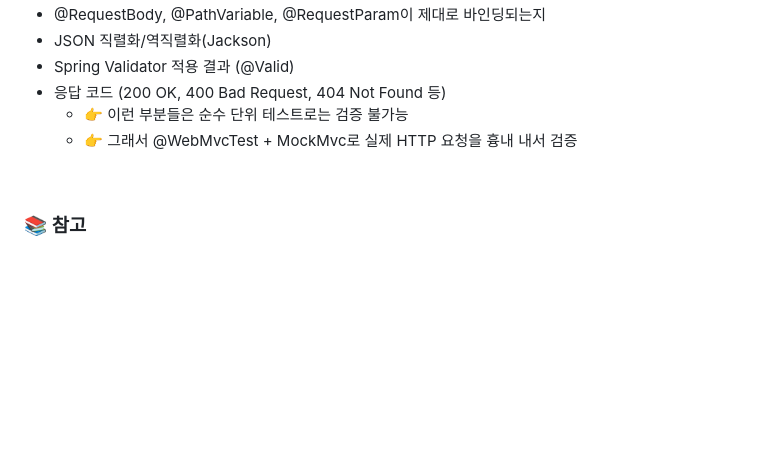
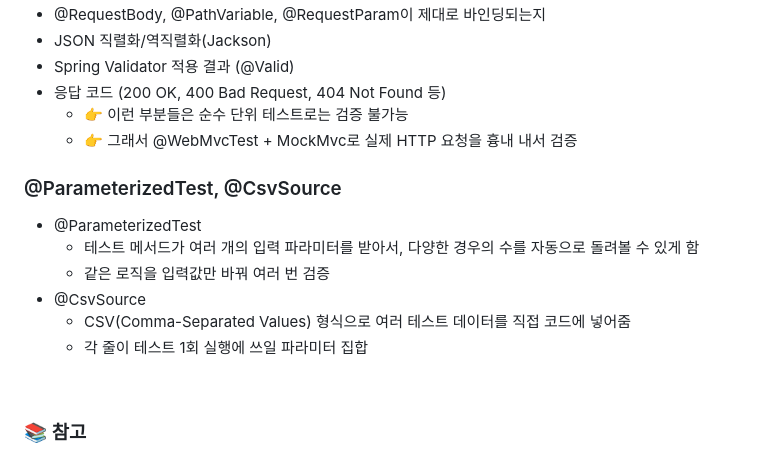
Before and after one commit to HJ0216/TIL, a Markdown page: SpringBoot.md, the part around the change. Drawn GitHub-style; blank space fills up the shorter version.

Commit message:
📝Docs: SpringBoot 내용 추가
- @ParameterizedTest, @CsvSource

```diff
--- a/SpringBoot.md
+++ b/SpringBoot.md
@@ -601,6 +601,15 @@ class UserServiceIntegrationTest {
   * 👉 그래서 @WebMvcTest + MockMvc로 실제 HTTP 요청을 흉내 내서 검증
 
 
+### @ParameterizedTest, @CsvSource
+* @ParameterizedTest
+  * 테스트 메서드가 여러 개의 입력 파라미터를 받아서, 다양한 경우의 수를 자동으로 돌려볼 수 있게 함
+  * 같은 로직을 입력값만 바꿔 여러 번 검증
+* @CsvSource
+  * CSV(Comma-Separated Values) 형식으로 여러 테스트 데이터를 직접 코드에 넣어줌
+  * 각 줄이 테스트 1회 실행에 쓰일 파라미터 집합
+
+
 
 <br/>
 
```
